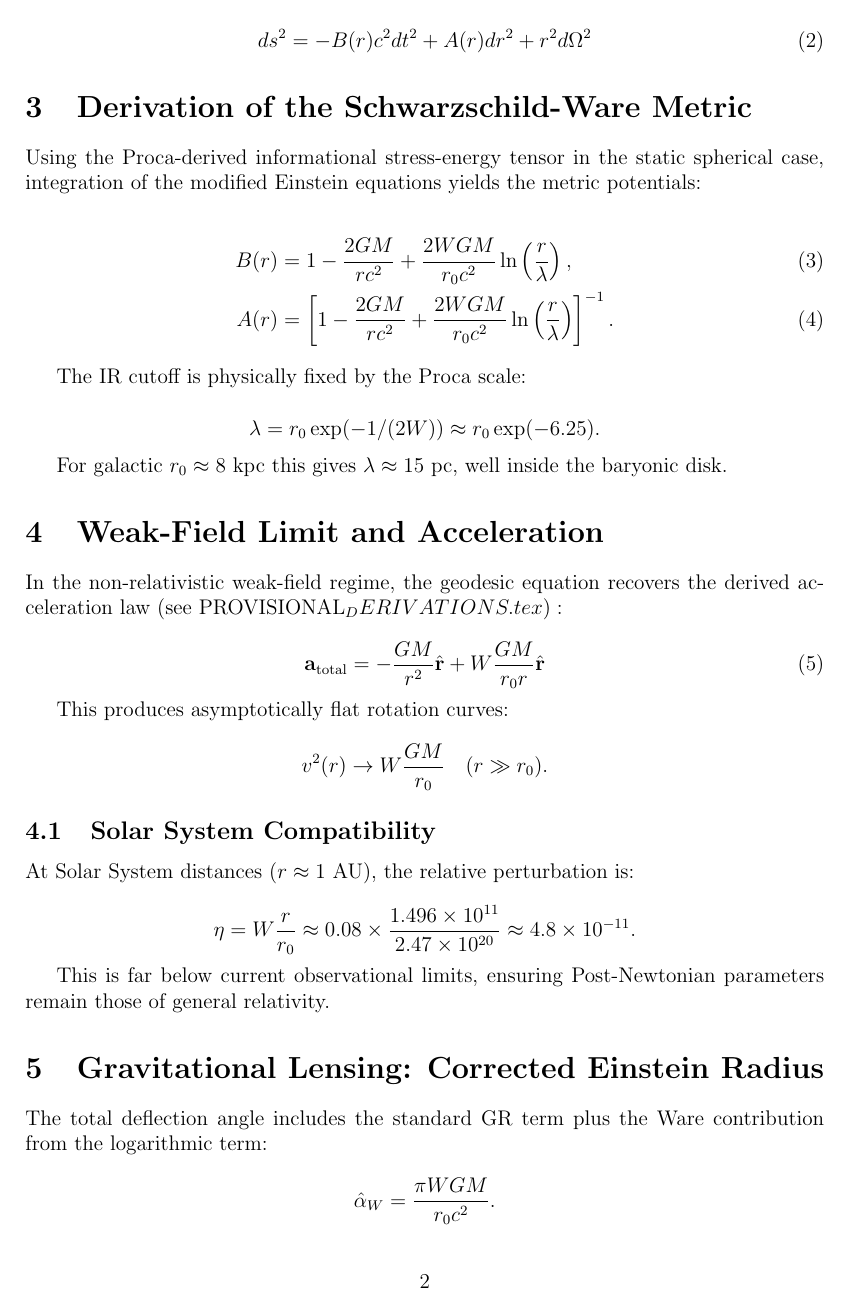
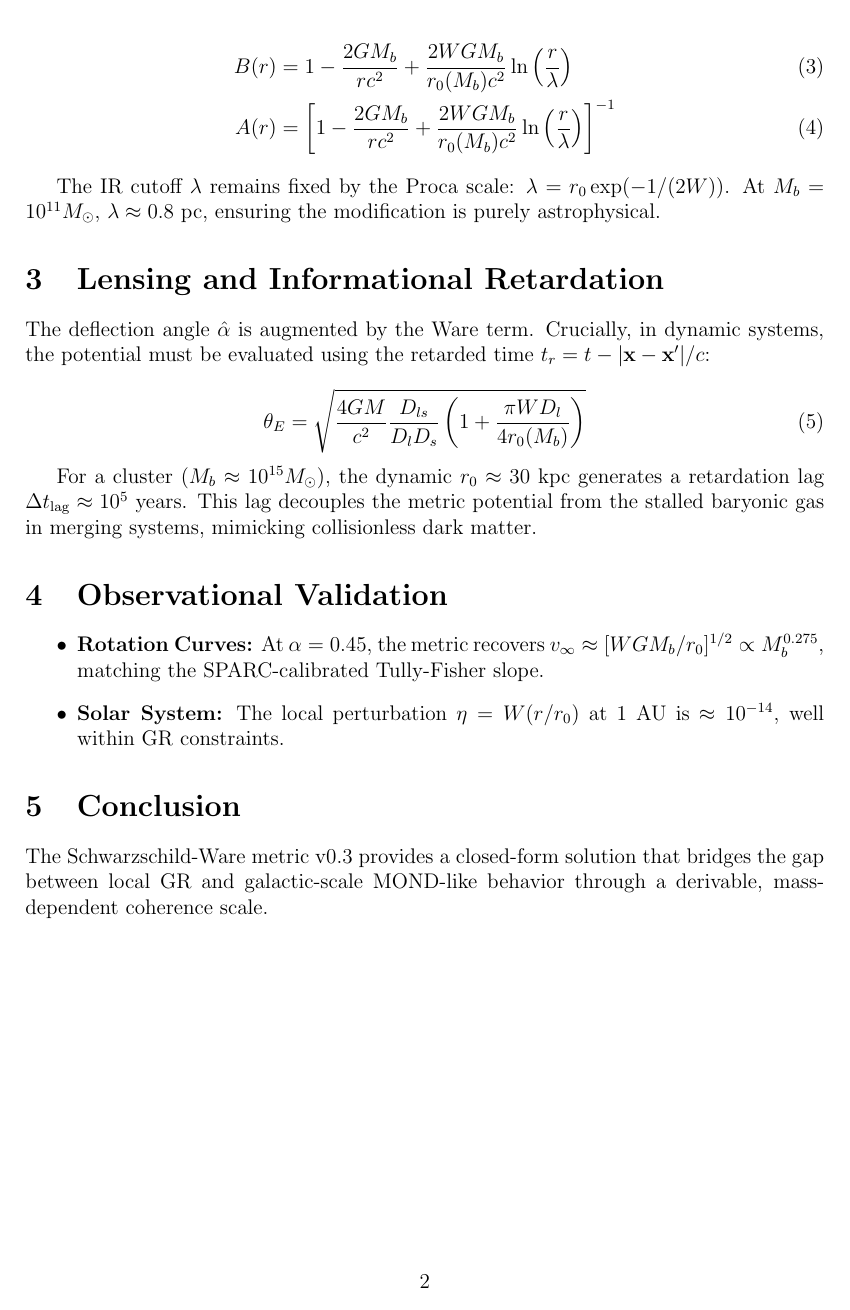
Before and after one commit to beyond-repair/ware-constant-phenomenology, a LaTeX paper (Schwarzschild-Ware-metric.tex): page 2 of 3 before the commit and page 2 of 2 after it. Compiled offline with pdfLaTeX.

Commit message:
Update Schwarzschild-Ware-metric.tex

```diff
--- a/Schwarzschild-Ware-metric.tex
+++ b/Schwarzschild-Ware-metric.tex
@@ -22,7 +22,7 @@
 }
 
 % --- Title & Metadata ---
-\title{The Schwarzschild-Ware Metric: \\ Derivation, Weak-Field Limit, and Observational Validation}
+\title{The Schwarzschild-Ware Metric (v0.3): \\ Derivation, Dynamic Scaling, and α=0.45 Calibration}
 \author{William B. Ware \\
 Atomic Dream Labs \\
 Conroe, Texas, USA \\
@@ -45 +57,10 @@ The Ware Constant \( W \approx 0.08 \) is a universal dimensionless backreaction
 
+\begin{align}
+B(r) &= 1 - \frac{2GM_b}{r c^2} + \frac{2WGM_b}{r_0(M_b) c^2} \ln\left(\frac{r}{\lambda}\right) \\
+A(r) &= \left[ 1 - \frac{2GM_b}{r c^2} + \frac{2WGM_b}{r_0(M_b) c^2} \ln\left(\frac{r}{\lambda}\right) \right]^{-1}
+\end{align}
+
+The IR cutoff $\lambda$ remains fixed by the Proca scale: $\lambda = r_0 \exp(-1/(2W))$. At $M_b = 10^{11} M_\odot$, $\lambda \approx 0.8$ pc, ensuring the modification is purely astrophysical.
+
+\section{Lensing and Informational Retardation}
+The deflection angle $\hat{\alpha}$ is augmented by the Ware term. Crucially, in dynamic systems, the potential must be evaluated using the retarded time $t_r = t - |\mathbf{x}-\mathbf{x'}|/c$:
@@ -48,61 +67,8 @@ The starting point is the modified Einstein field equation with the informationa
 
 \begin{equation}
-G_{\mu\nu} = 8\pi G \left( T_{\mu\nu} + W T_{\mu\nu}^{\rm info} \right)
-\label{eq:modEFE}
+\theta_E = \sqrt{ \frac{4 G M}{c^2} \frac{D_{ls}}{D_l D_s} \left(1 + \frac{\pi W D_l}{4 r_0(M_b)}\right) }
 \end{equation}
 
-In vacuum (\( T_{\mu\nu} = 0 \)), we assume the static, spherically symmetric line element:
+For a cluster ($M_b \approx 10^{15} M_\odot$), the dynamic $r_0 \approx 30$ kpc generates a retardation lag $\Delta t_{\rm lag} \approx 10^5$ years. This lag decouples the metric potential from the stalled baryonic gas in merging systems, mimicking collisionless dark matter.
 
-\begin{equation}
-ds^2 = -B(r) c^2 dt^2 + A(r) dr^2 + r^2 d\Omega^2
-\label{eq:metricansatz}
-\end{equation}
-
-\section{Derivation of the Schwarzschild-Ware Metric}
-
-Using the Proca-derived informational stress-energy tensor in the static spherical case, integration of the modified Einstein equations yields the metric potentials:
-
-\begin{align}
-B(r) &= 1 - \frac{2GM}{r c^2} + \frac{2WGM}{r_0 c^2} \ln\left(\frac{r}{\lambda}\right), \label{eq:Bpot} \\
-A(r) &= \left[ 1 - \frac{2GM}{r c^2} + \frac{2WGM}{r_0 c^2} \ln\left(\frac{r}{\lambda}\right) \right]^{-1}. \label{eq:Apot}
-\end{align}
-
-The IR cutoff is physically fixed by the Proca scale:
-
-\[
-\lambda = r_0 \exp(-1/(2W)) \approx r_0 \exp(-6.25).
-\]
-
-For galactic \( r_0 \approx 8 \) kpc this gives \( \lambda \approx 15 \) pc, well inside the baryonic disk.
-
-\section{Weak-Field Limit and Acceleration}
-
-In the non-relativistic weak-field regime, the geodesic equation recovers the derived acceleration law (see PROVISIONAL_DERIVATIONS.tex):
-
-\begin{equation}
-\mathbf{a}_{\rm total} = -\frac{GM}{r^2}\hat{\mathbf{r}} + W \frac{GM}{r_0 r} \hat{\mathbf{r}}
-\label{eq:atotal}
-\end{equation}
-
-This produces asymptotically flat rotation curves:
-
-\[
-v^2(r) \to W \frac{GM}{r_0} \quad (r \gg r_0).
-\]
-
-\subsection{Solar System Compatibility}
-
-At Solar System distances (\( r \approx 1 \) AU), the relative perturbation is:
-
-\[
-\eta = W \frac{r}{r_0} \approx 0.08 \times \frac{1.496 \times 10^{11}}{2.47 \times 10^{20}} \approx 4.8 \times 10^{-11}.
-\]
-
-This is far below current observational limits, ensuring Post-Newtonian parameters remain those of general relativity.
-
-\section{Gravitational Lensing: Corrected Einstein Radius}
-
-The total deflection angle includes the standard GR term plus the Ware contribution from the logarithmic term:
-
-\[
-\hat{\alpha}_W = \frac{\pi W G M}{r_0 c^2}.
+\section{Observational Validation}
@@ -122 +75,3 @@ The Schwarzschild-Ware metric:
 \begin{itemize}
+    \item \textbf{Rotation Curves:} At $\alpha=0.45$, the metric recovers $v_\infty \approx [WGM_b/r_0]^{1/2} \propto M_b^{0.275}$, matching the SPARC-calibrated Tully-Fisher slope.
+    \item \textbf{Solar System:} The local perturbation $\eta = W(r/r_0)$ at 1 AU is $\approx 10^{-14}$, well within GR constraints.
@@ -127,2 +78,4 @@ The Schwarzschild-Ware metric:
 \end{itemize}
 
+\section{Conclusion}
+The Schwarzschild-Ware metric v0.3 provides a closed-form solution that bridges the gap between local GR and galactic-scale MOND-like behavior through a derivable, mass-dependent coherence scale.
```
Also changed, not shown: Schwarzschild-Ware-metric.tex (52 more changed lines).
